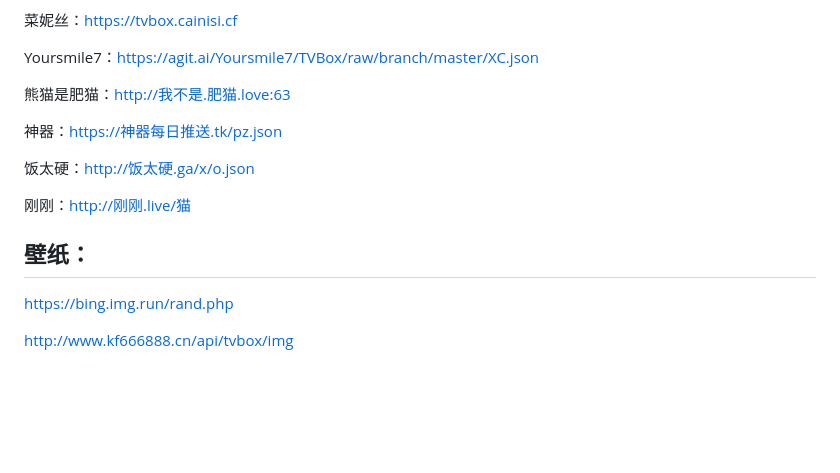
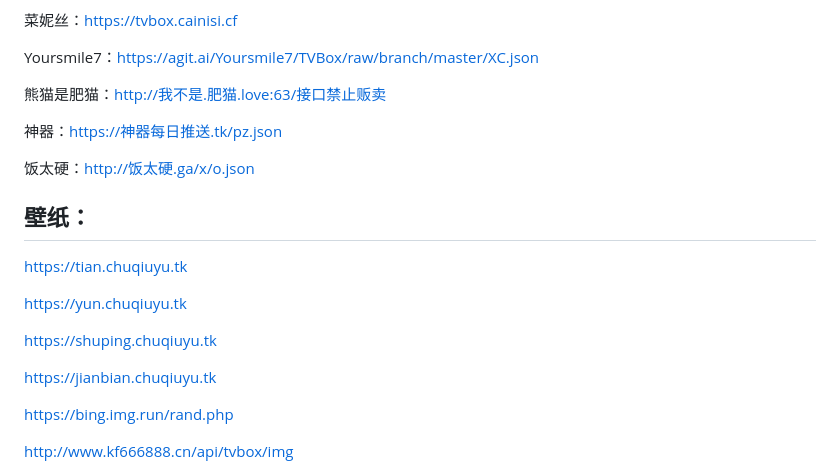
Before and after one commit to qq1719248506/qq1719248506.github.io, a Markdown page: README.md, the part around the change. GitHub-like rendering; blank space fills up the shorter version.

```diff
--- a/README.md
+++ b/README.md
@@ -58,15 +58,21 @@ FongMi：https://ghproxy.com/raw.githubusercontent.com/FongMi/CatVodSpider/main/
 
 Yoursmile7：https://agit.ai/Yoursmile7/TVBox/raw/branch/master/XC.json
 
-熊猫是肥猫：http://我不是.肥猫.love:63
+熊猫是肥猫：http://我不是.肥猫.love:63/接口禁止贩卖
 
 神器：https://神器每日推送.tk/pz.json
 
 饭太硬：http://饭太硬.ga/x/o.json
 
-刚刚：http://刚刚.live/猫
+## 壁纸：
 
-## 壁纸：
+https://tian.chuqiuyu.tk
+
+https://yun.chuqiuyu.tk
+
+https://shuping.chuqiuyu.tk
+
+https://jianbian.chuqiuyu.tk
 
 https://bing.img.run/rand.php
 
```
